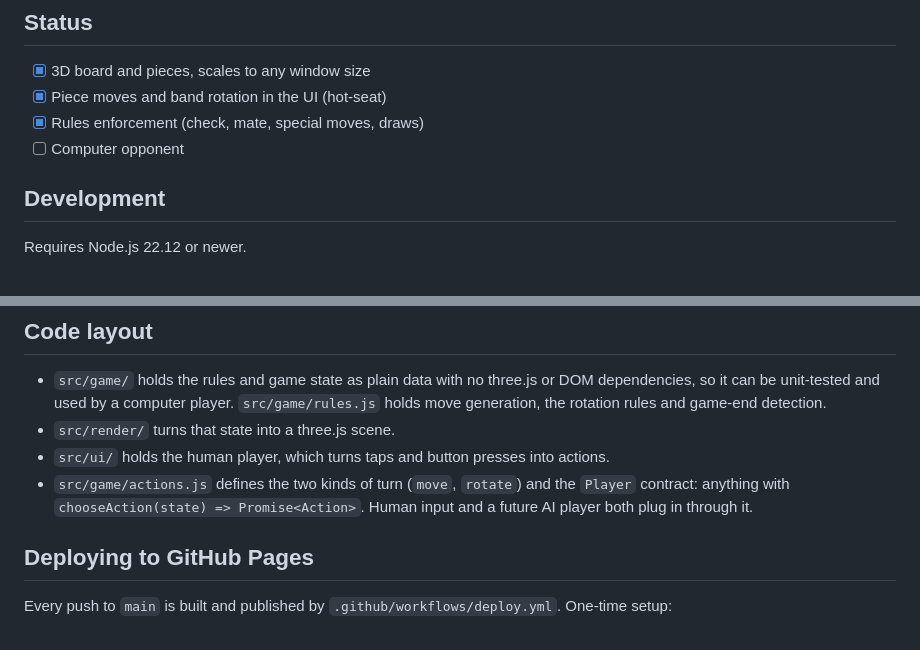
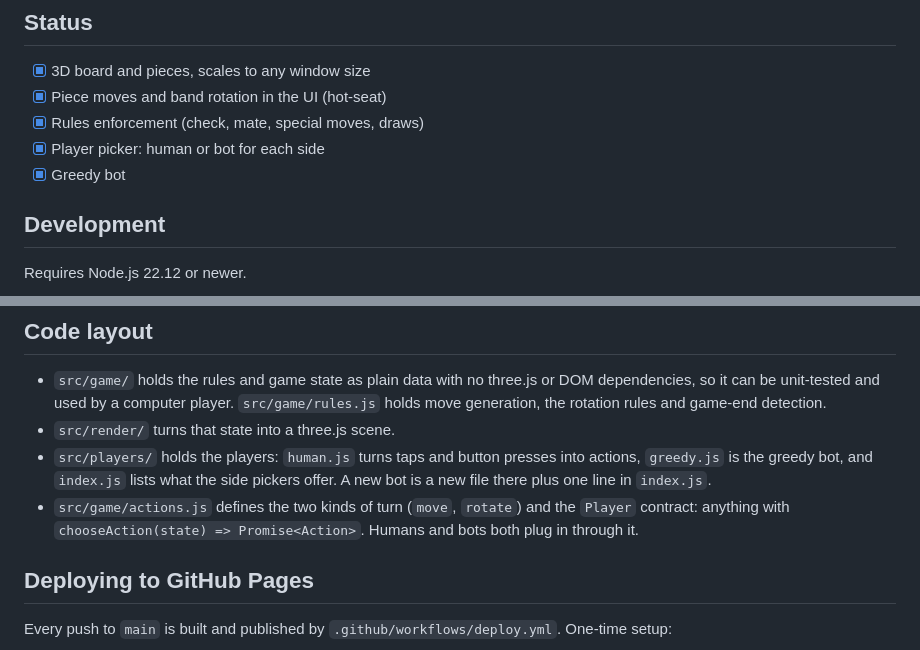
Before and after one commit to Templarrr/chessir, a Markdown page: README.md, 2 parts joined by grey strips. Drawn GitHub-style.

```diff
--- a/README.md
+++ b/README.md
@@ -49,7 +80,8 @@ Hot-seat: both players share one screen.
 - [x] 3D board and pieces, scales to any window size
 - [x] Piece moves and band rotation in the UI (hot-seat)
 - [x] Rules enforcement (check, mate, special moves, draws)
-- [ ] Computer opponent
+- [x] Player picker: human or bot for each side
+- [x] Greedy bot
 
 ## Development
 
@@ -74,10 +106,12 @@ Code style is enforced by [ESLint](https://eslint.org/) (correctness) and
   dependencies, so it can be unit-tested and used by a computer player.
   `src/game/rules.js` holds move generation, the rotation rules and game-end detection.
 - `src/render/` turns that state into a three.js scene.
-- `src/ui/` holds the human player, which turns taps and button presses into actions.
+- `src/players/` holds the players: `human.js` turns taps and button presses into actions,
+  `greedy.js` is the greedy bot, and `index.js` lists what the side pickers offer. A new bot is
+  a new file there plus one line in `index.js`.
 - `src/game/actions.js` defines the two kinds of turn (`move`, `rotate`) and the `Player`
-  contract: anything with `chooseAction(state) => Promise<Action>`. Human input and a future AI
-  player both plug in through it.
+  contract: anything with `chooseAction(state) => Promise<Action>`. Humans and bots both plug in
+  through it.
 
 ## Deploying to GitHub Pages
 
```
Also changed, not shown: other parts of README.md (+33 -2 lines), docs/screenshots/mobile-portrait.png, 14 other files.
